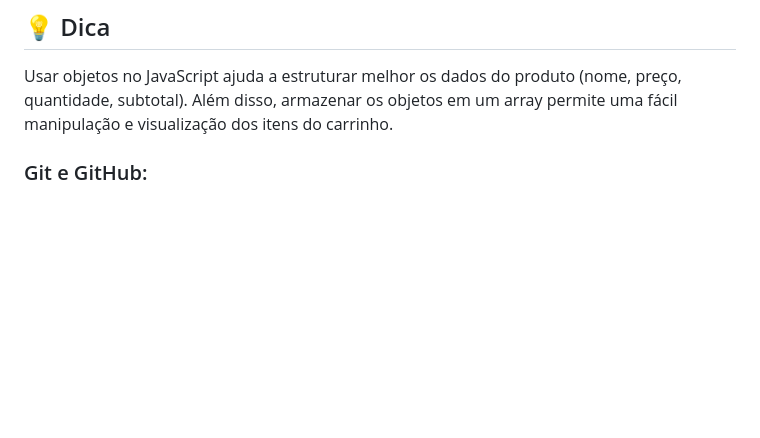
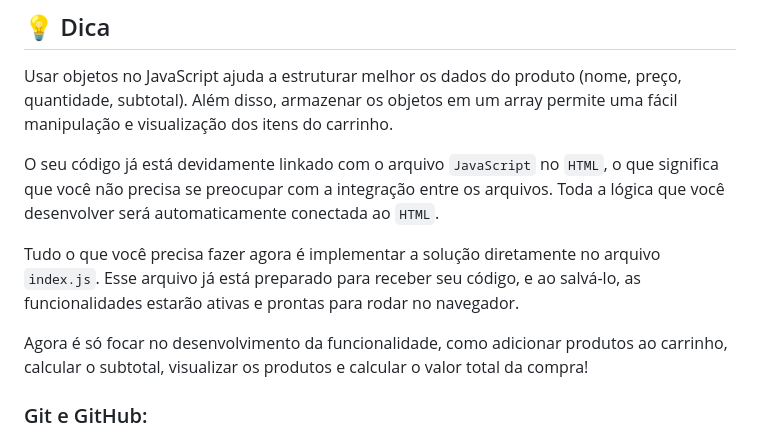
Before and after one commit to vitorbsl/2-curso-web-frontend-sistema-ecommerce, a Markdown page: readme.md, the part around the change. Rendered like a GitHub page; blank space fills up the shorter version.

```diff
--- a/readme.md
+++ b/readme.md
@@ -21,6 +21,12 @@ Como cliente em potencial que deseja realizar compras online, gostaria de simula
 
 ## 💡 Dica
 Usar objetos no JavaScript ajuda a estruturar melhor os dados do produto (nome, preço, quantidade, subtotal). Além disso, armazenar os objetos em um array permite uma fácil manipulação e visualização dos itens do carrinho.
+
+O seu código já está devidamente linkado com o arquivo `JavaScript` no `HTML`, o que significa que você não precisa se preocupar com a integração entre os arquivos. Toda a lógica que você desenvolver será automaticamente conectada ao `HTML`.
+
+Tudo o que você precisa fazer agora é implementar a solução diretamente no arquivo `index.js`. Esse arquivo já está preparado para receber seu código, e ao salvá-lo, as funcionalidades estarão ativas e prontas para rodar no navegador.
+
+Agora é só focar no desenvolvimento da funcionalidade, como adicionar produtos ao carrinho, calcular o subtotal, visualizar os produtos e calcular o valor total da compra!
 
 ### Git e GitHub:
 - Uso de comandos do Git: `git add`, `git commit`, `git pull`, `git push`.
```
